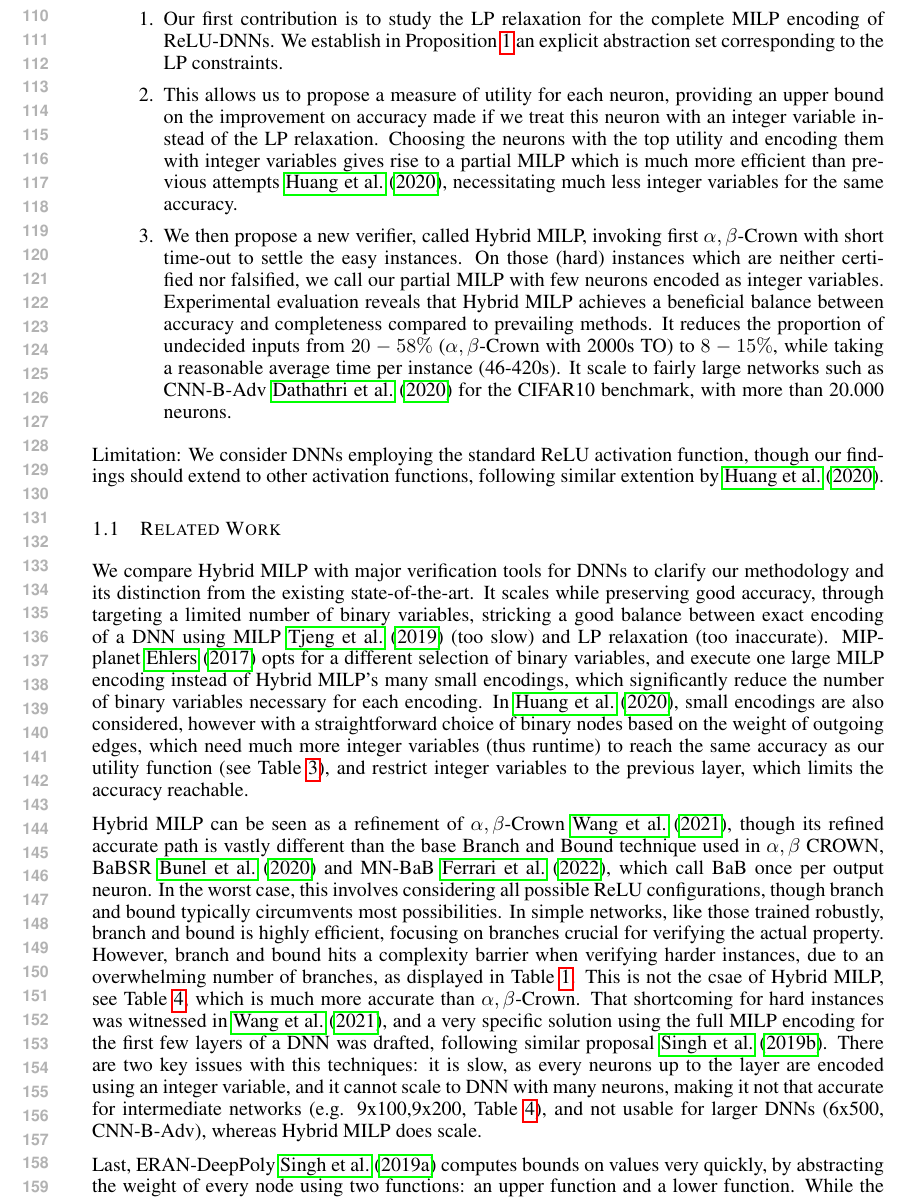
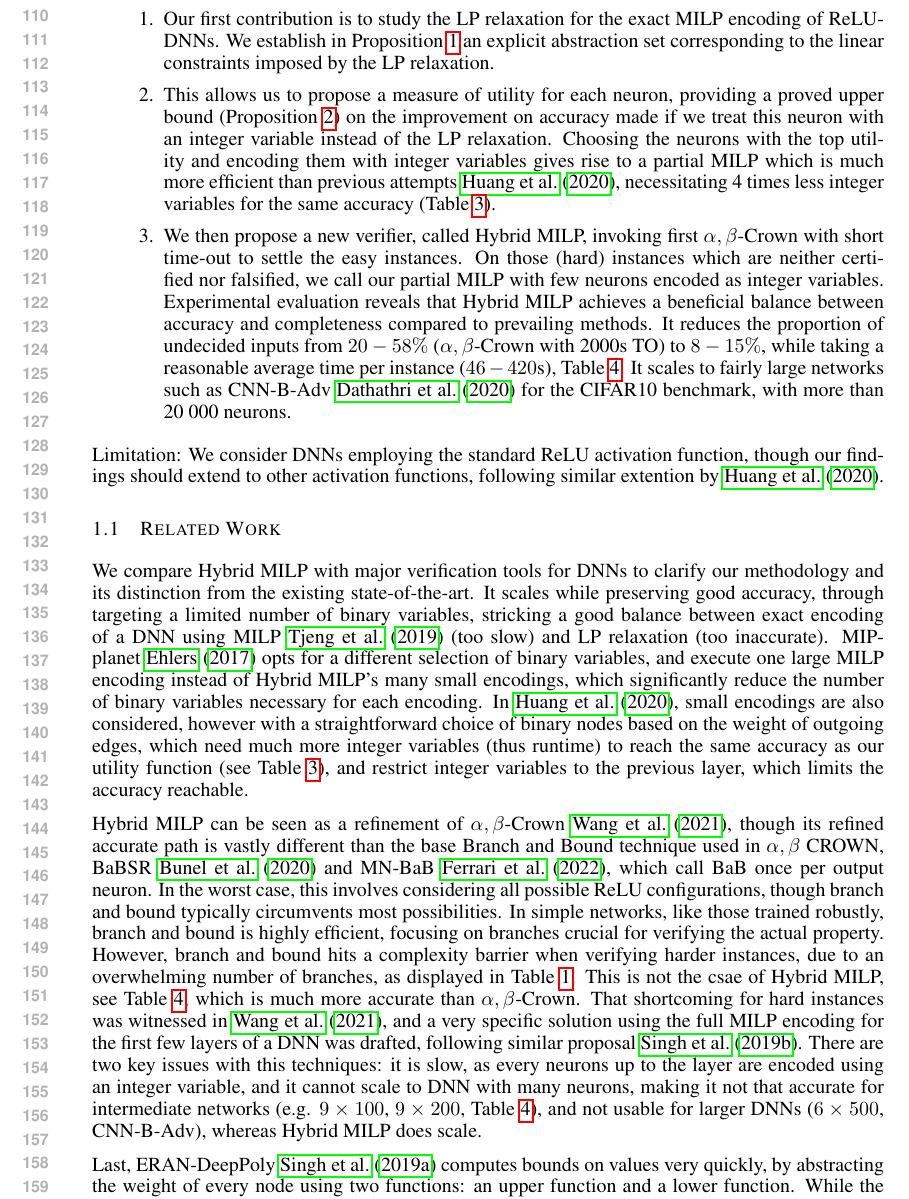
Before and after one commit to blaisegenest/vericompensate, a LaTeX paper (ICLR25/Paper_noProof.tex, which reads ICLR25/introduction.tex, ICLR25/relatedwork.tex): part of page 3 of 13, cut so that both start at the same text. Compiled offline with pdfLaTeX.

Commit message:
clean up

```diff
--- a/ICLR25/introduction.tex
+++ b/ICLR25/introduction.tex
@@ -88,13 +88,13 @@ in practice, even with a large 10 000s Time-out, Table \ref{table_complete} reve
 
 Our three main contributions address the challenges of verifying {\em hard} DNNs efficiently:
 \begin{enumerate}
-	\item  Our first contribution is to study the LP relaxation for the complete MILP
-	encoding of ReLU-DNNs. We establish in Proposition \ref{LP} an explicit abstraction set corresponding to the LP constraints.
+	\item  Our first contribution is to study the LP relaxation for the exact MILP
+	encoding of ReLU-DNNs. We establish in Proposition \ref{LP} an explicit abstraction set corresponding to the linear constraints imposed by the LP relaxation.
 
-	\item This allows us to propose a measure of utility for each neuron, providing an upper bound on the improvement on accuracy made if we treat this neuron with an integer variable instead of the LP relaxation. Choosing the neurons with the top utility and encoding them with integer variables gives rise to a partial MILP which is much more efficient than previous attempts \cite{DivideAndSlide}, necessitating much less integer variables for the same accuracy.
+	\item This allows us to propose a measure of utility for each neuron, providing a proved upper bound (Proposition \ref{prop2}) on the improvement on accuracy made if we treat this neuron with an integer variable instead of the LP relaxation. Choosing the neurons with the top utility and encoding them with integer variables gives rise to a partial MILP which is much more efficient than previous attempts \cite{DivideAndSlide}, necessitating 4 times less integer variables for the same accuracy (Table \ref{tab:example1}).
 
-\item We then propose a new verifier, called Hybrid MILP, invoking first
-$\alpha,\beta$-Crown with short time-out to settle the easy instances. On those (hard) instances which are neither certified nor falsified, we call our partial MILP with few neurons encoded as integer variables. Experimental evaluation reveals that Hybrid MILP achieves a beneficial balance between accuracy and completeness compared to prevailing methods. It reduces the proportion of undecided inputs from $20-58\%$ ($\alpha,\beta$-Crown with 2000s TO) to $8-15\%$, while taking a reasonable average time per instance (46-420s). It scale to fairly large networks such as CNN-B-Adv \cite{SDPFI} for the CIFAR10 benchmark, with more than 20.000 neurons.
+	\item We then propose a new verifier, called Hybrid MILP, invoking first
+	$\alpha,\beta$-Crown with short time-out to settle the easy instances. On those (hard) instances which are neither certified nor falsified, we call our partial MILP with few neurons encoded as integer variables. Experimental evaluation reveals that Hybrid MILP achieves a beneficial balance between accuracy and completeness compared to prevailing methods. It reduces the proportion of undecided inputs from $20-58\%$ ($\alpha,\beta$-Crown with 2000s TO) to $8-15\%$, while taking a reasonable average time per instance ($46-420$s), Table \ref{table_hybrid}. It scales to fairly large networks such as CNN-B-Adv \cite{SDPFI} for the CIFAR10 benchmark, with more than 20 000 neurons.
 %We verify experimentally that the algorithm offers interesting trade-offs, by testing on local robustness for DNNs trained "naturally" (and thus difficult to verify).
 %KSM: I think this is a distraction in intro, so I suggest moving to later part
 % Overall, the worst case complexity of algorithm \ref{algo1} is lower than $O(N 2^K LP(N))$, where $N$ is the number of nodes of the DNN, $K$ the number of ReLU nodes selected as binary variable, and $LP(N)$ is the (polynomial time) complexity of solving a linear program representing a DNN with $N$ nodes. This complexity is an upper bound, as e.g. Gurobi is fairly efficient and never need to consider all of the $2^K$ ReLU configurations to compute the bounds. Keeping $K$ reasonably low thus provides an efficient algorithm.
--- a/ICLR25/relatedwork.tex
+++ b/ICLR25/relatedwork.tex
@@ -4,7 +4,7 @@ We compare Hybrid MILP with major verification tools for DNNs to clarify our met
 
 Hybrid MILP can be seen as a refinement of $\alpha,\beta$-Crown~\cite{crown}, though its refined accurate path is vastly different than the base Branch and Bound technique used in
 $\alpha,\beta$ CROWN, BaBSR \cite{BaB} and MN-BaB \cite{ferrari2022complete}, which call BaB once per output neuron. In the worst case, this involves considering all possible ReLU configurations, though branch and bound typically circumvents most possibilities. In simple networks, like those trained robustly, branch and bound is highly efficient, focusing on branches crucial for verifying the actual property. However, branch and bound hits a complexity barrier when verifying harder instances, due to an overwhelming number of branches, as displayed in Table \ref{table_beta}. This is not the csae of Hybrid MILP, see Table \ref{table_hybrid}, which is much more accurate than $\alpha,\beta$-Crown.
-That shortcoming for hard instances was witnessed in \cite{crown}, and a very specific solution using the full MILP encoding for the first few layers of a DNN was drafted, following similar proposal \cite{MILP2}. There are two key issues with this techniques: it is slow, as every neurons up to the layer are encoded using an integer variable, and it cannot scale to DNN with many neurons, making it not that accurate for intermediate networks (e.g. 9x100,9x200, Table \ref{table_hybrid}), and not usable for larger DNNs (6x500, CNN-B-Adv), whereas Hybrid MILP does scale.
+That shortcoming for hard instances was witnessed in \cite{crown}, and a very specific solution using the full MILP encoding for the first few layers of a DNN was drafted, following similar proposal \cite{MILP2}. There are two key issues with this techniques: it is slow, as every neurons up to the layer are encoded using an integer variable, and it cannot scale to DNN with many neurons, making it not that accurate for intermediate networks (e.g. $9\times100$, $9\times200$, Table \ref{table_hybrid}), and not usable for larger DNNs ($6\times500$, CNN-B-Adv), whereas Hybrid MILP does scale.
 
 
 Last, ERAN-DeepPoly \cite{deeppoly} computes bounds on values very quickly, by abstracting the weight of every node using two functions: an upper function and a lower function. While the upper function is fixed, the lower function offers two choices.
```
